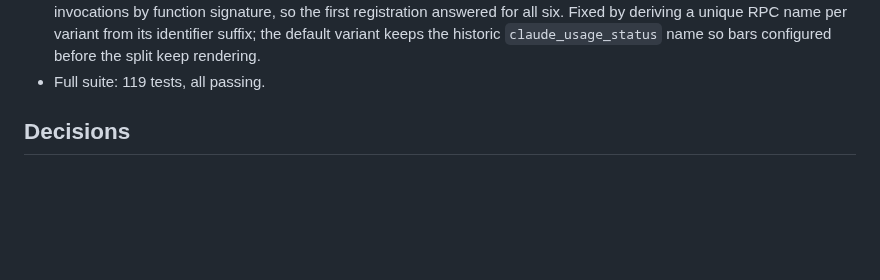
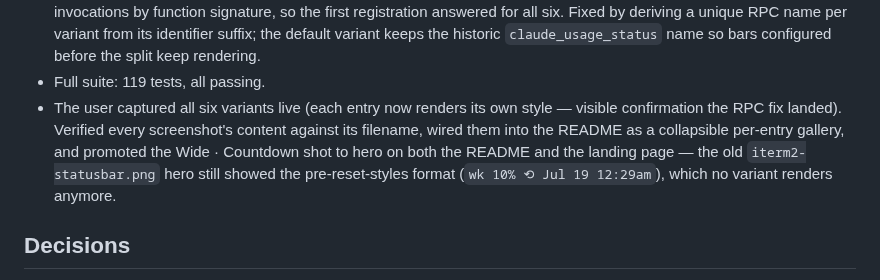
Before and after one commit to Tatendaz/claude-usage, a Markdown page: docs/summaries/2026-07-24-iterm2-picker-variants.md, the part around the change. Drawn GitHub-style; blank space fills up the shorter version.

```diff
--- a/docs/summaries/2026-07-24-iterm2-picker-variants.md
+++ b/docs/summaries/2026-07-24-iterm2-picker-variants.md
@@ -57,6 +57,13 @@
   suffix; the default variant keeps the historic `claude_usage_status`
   name so bars configured before the split keep rendering.
 - Full suite: 119 tests, all passing.
+- The user captured all six variants live (each entry now renders its own
+  style — visible confirmation the RPC fix landed). Verified every
+  screenshot's content against its filename, wired them into the README
+  as a collapsible per-entry gallery, and promoted the Wide · Countdown
+  shot to hero on both the README and the landing page — the old
+  `iterm2-statusbar.png` hero still showed the pre-reset-styles format
+  (`wk 10% ⟲ Jul 19 12:29am`), which no variant renders anymore.
 
 ## Decisions
 - Preserve the original component identifier
```
Also changed, not shown: README.md (+30 -1 lines), docs/img/picker-compact-countdown.png (added), docs/img/picker-compact-inline.png (added), docs/img/picker-medium.png (added), docs/img/picker-mini.png (added), docs/img/picker-wide-countdown.png (added), docs/img/picker-wide-inline.png (added), 1 other file.
